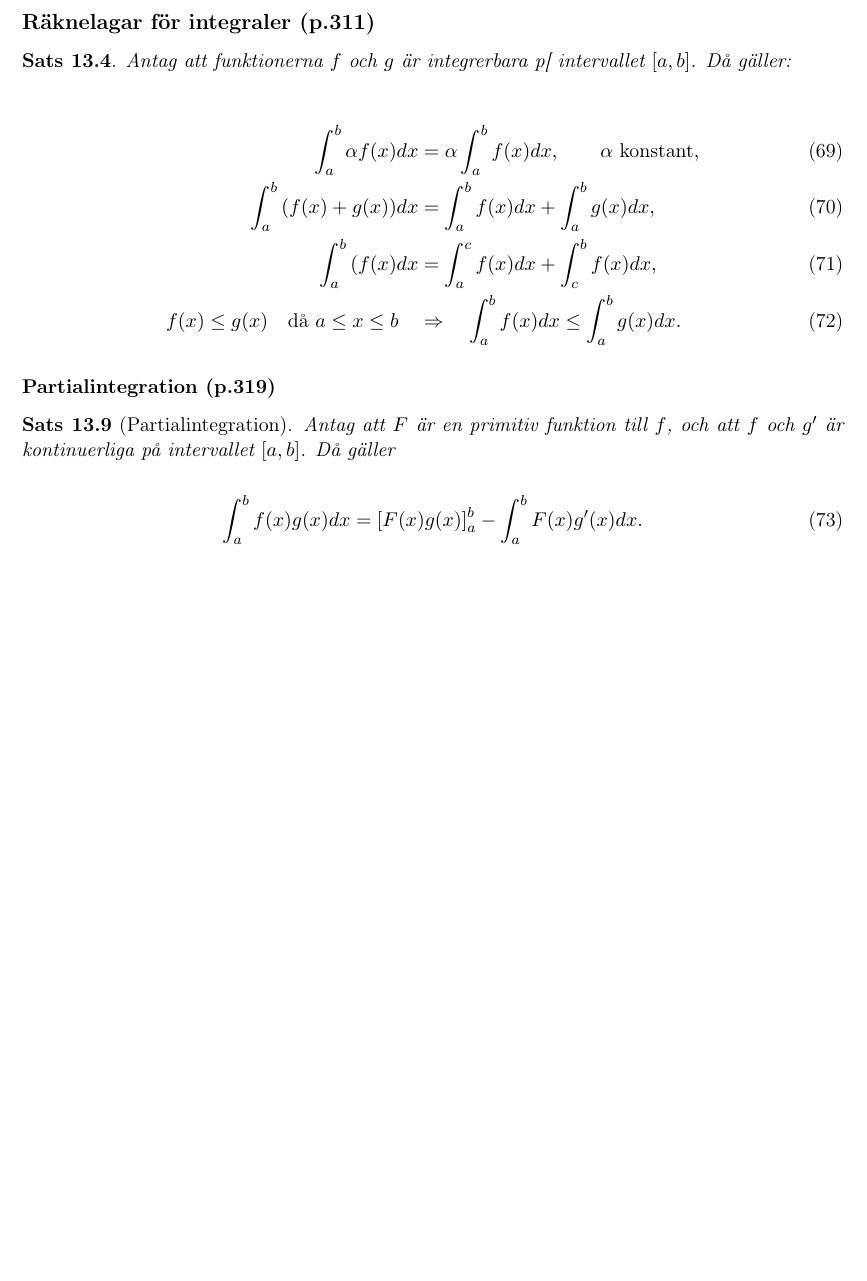
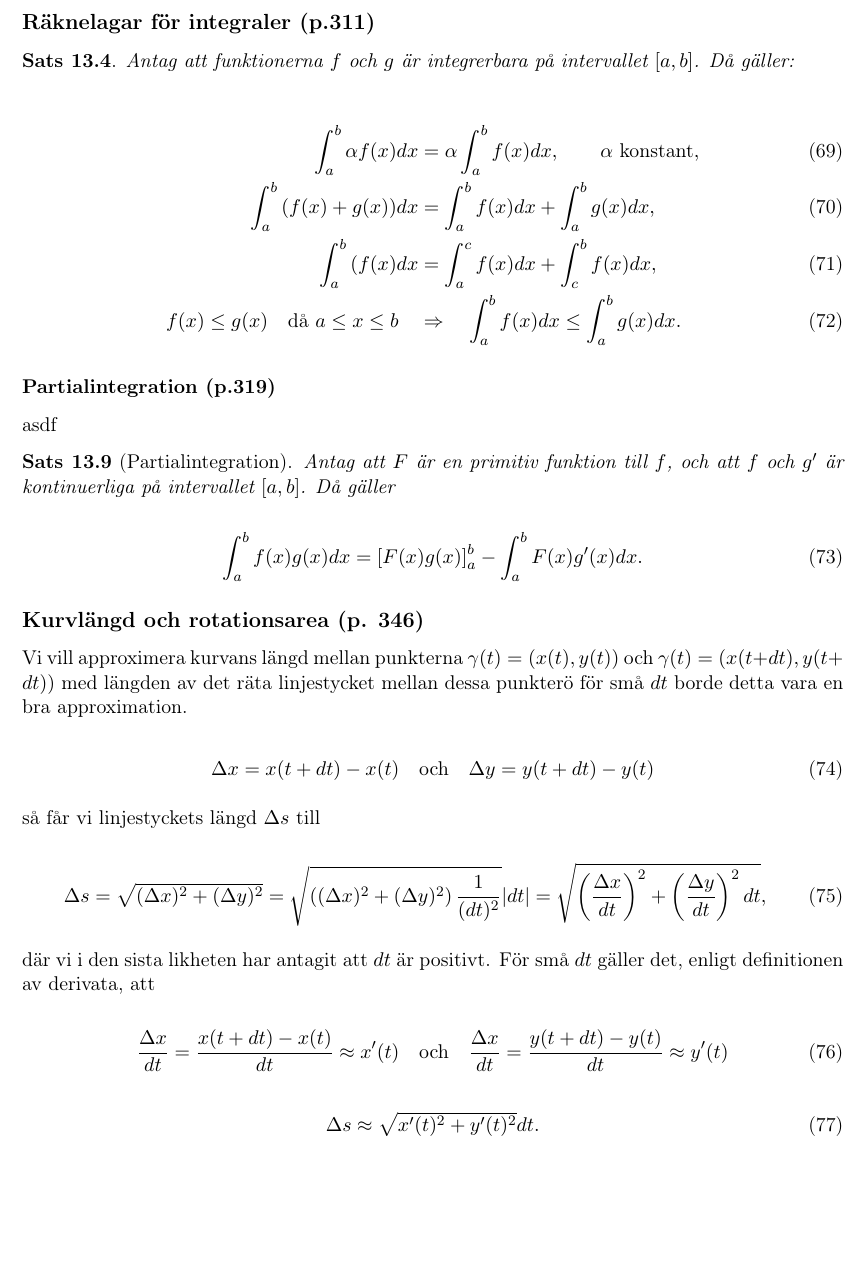
Before and after one commit to mnerv/maths, a LaTeX document (analys_b/notes.tex): part of page 8 of 10, cut so that both start at the same text, the shorter picture padded with empty space. Compiled offline with pdfLaTeX.

Commit message:
analys_b: rename calcmem to notes and add kurvlängd

```diff
--- a/analys_b/calcmem.tex
+++ b/analys_b/notes.tex
@@ -353,7 +353,7 @@ precis som vi tidigare sett.
 
 \subsection{Räknelagar för integraler (p.311)}
 
-\textbf{Sats 13.4}. \textit{Antag att funktionerna $f$ och $g$ är integrerbara p[ intervallet $[a, b]$. Då gäller:}
+\textbf{Sats 13.4}. \textit{Antag att funktionerna $f$ och $g$ är integrerbara på intervallet $[a, b]$. Då gäller:}
 
 \begin{align}
     \int_a^b{\alpha f(x)} dx &= \alpha \int_a^b{f(x)} dx, \qquad \alpha\ \text{konstant},\\
@@ -363,11 +363,42 @@ precis som vi tidigare sett.
 \end{align}
 
 \subsubsection{Partialintegration (p.319)}
+asdf
 
 \textbf{Sats 13.9} (Partialintegration). \textit{Antag att $F$ är en primitiv funktion till $f$, och att $f$ och $g'$ är kontinuerliga på intervallet $[a, b]$. Då gäller}
 
 \begin{equation}
     \int_a^b{f(x)g(x)}dx = \left [F(x)g(x)\right ]_a^b - \int_a^b{F(x)g'(x)}dx.
+\end{equation}
+
+\subsection{Kurvlängd och rotationsarea (p. 346)}
+
+% Tillämpningar av integraler del 13 - kurvlängd, härledning av formel: https://www.youtube.com/watch?v=BhqWIDBu7ig&list=PL2w8yt28pgXo6o-czIRN3J98jVE_Bwldi&index=43
+
+Vi vill approximera kurvans längd mellan punkterna $\gamma(t) = (x(t), y(t))$ och $\gamma(t) = (x(t + dt), y(t + dt))$ med längden av det räta linjestycket mellan dessa punkterö för små $dt$ borde detta vara en bra approximation.
+
+\begin{equation}
+    \Delta x = x(t + dt) - x(t)\quad \mathrm{och}\quad \Delta y = y(t + dt) - y(t)
+    \label{eq:kurvlangd_def}
+\end{equation}
+
+så får vi linjestyckets längd $\Delta s$ till
+
+\begin{equation}
+    \Delta s = \sqrt{(\Delta x)^2 + (\Delta y)^2} = \sqrt{\left((\Delta x)^2 + (\Delta y)^2\right)\frac{1}{(dt)^2}}|dt| = \sqrt{\left(\frac{\Delta x}{dt}\right)^2 + \left(\frac{\Delta y}{dt}\right)^2 dt},
+    \label{eq:kurvlangd_linje}
+\end{equation}
+
+där vi i den sista likheten har antagit att $dt$ är positivt. För små $dt$ gäller det, enligt definitionen av derivata, att
+
+\begin{equation}
+    \frac{\Delta x}{dt} = \frac{x(t + dt) - x(t)}{dt} \approx x'(t)\quad \mathrm{och}\quad \frac{\Delta x}{dt} = \frac{y(t + dt) - y(t)}{dt} \approx y'(t)
+    \label{eq:kurvlangd_def_deri}
+\end{equation}
+
+\begin{equation}
+    \Delta s \approx \sqrt{x'(t)^2 + y'(t)^2}dt.
+    \label{eq:kurvlangd}
 \end{equation}
 
 \newpage
```
